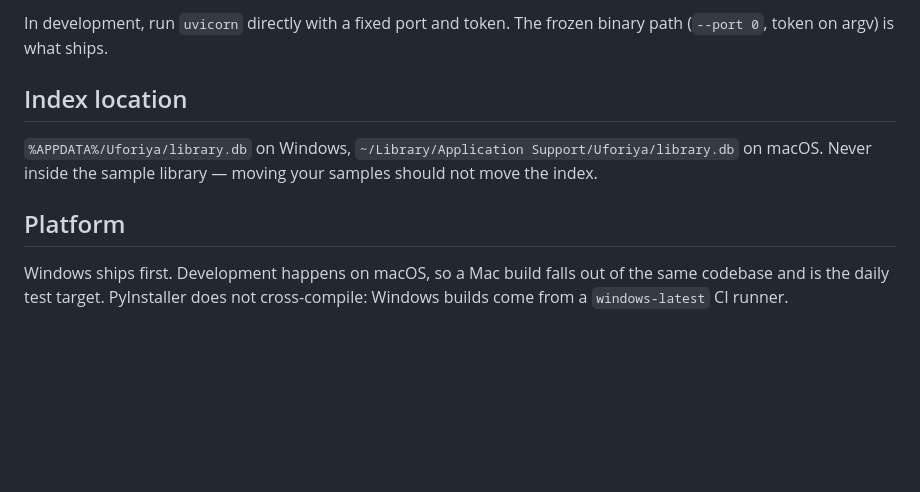
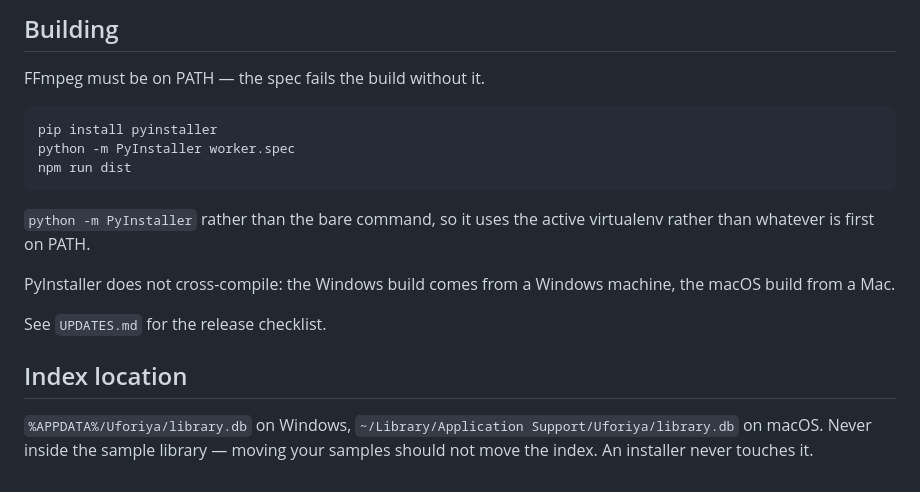
Before and after one commit to chukaufo/uforiya-sample-organizer, a Markdown page: README.md, the part around one of its changes. Rendered like a GitHub page; blank space fills up the shorter version.

````diff
--- a/README.md
+++ b/README.md
@@ -88,17 +92,25 @@ browser `EventSource` cannot set request headers.
 
-In development, run `uvicorn` directly with a fixed port and token.
-The frozen binary path (`--port 0`, token on argv) is what ships.
+## Building
+
+FFmpeg must be on PATH — the spec fails the build without it.
+
+```bash
+pip install pyinstaller
+python -m PyInstaller worker.spec
+npm run dist
+```
+
+`python -m PyInstaller` rather than the bare command, so it uses the
+active virtualenv rather than whatever is first on PATH.
+
+PyInstaller does not cross-compile: the Windows build comes from a
+Windows machine, the macOS build from a Mac.
+
+See `UPDATES.md` for the release checklist.
 
 ## Index location
 
 `%APPDATA%/Uforiya/library.db` on Windows,
 `~/Library/Application Support/Uforiya/library.db` on macOS. Never
 inside the sample library — moving your samples should not move the
-index.
-
-## Platform
-
-Windows ships first. Development happens on macOS, so a Mac build
-falls out of the same codebase and is the daily test target.
-PyInstaller does not cross-compile: Windows builds come from a
-`windows-latest` CI runner.
+index. An installer never touches it.
````
Also changed, not shown: other parts of README.md (+44 -40 lines).
